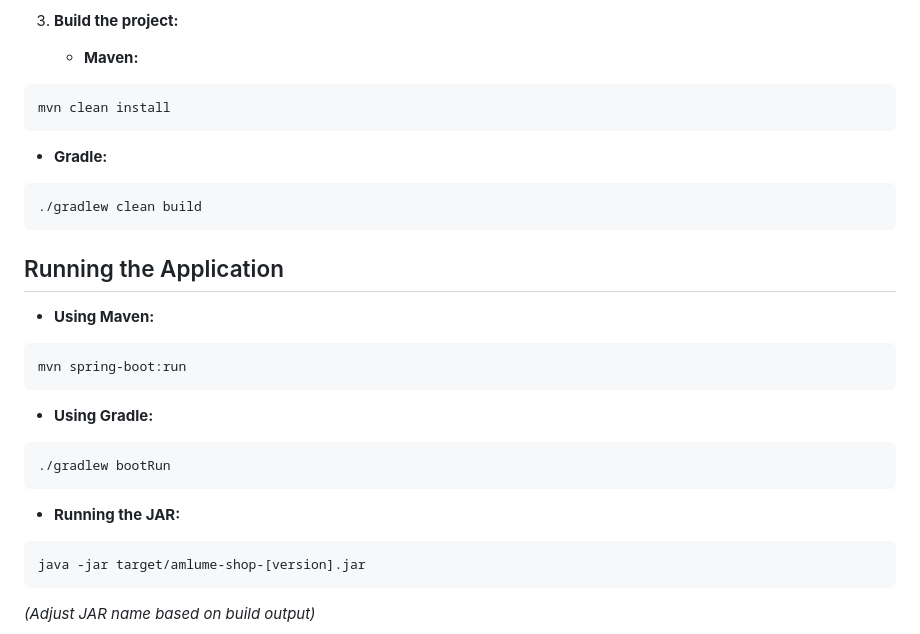
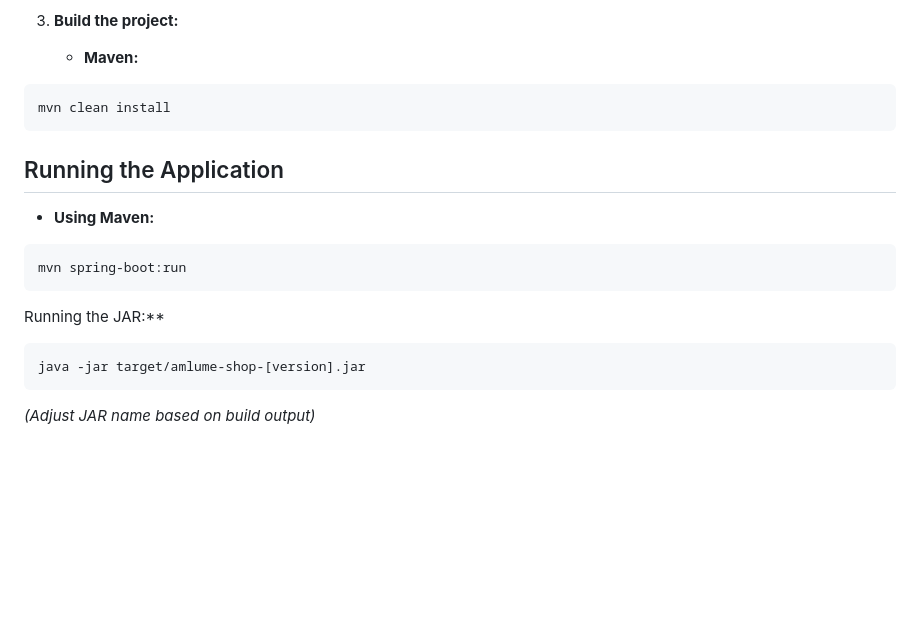
Before and after one commit to danieltikamori/amlume-shop, a Markdown page: README.md, the part around the change printed below. GitHub-like rendering; blank space fills up the shorter version.

````diff
--- a/README.md
+++ b/README.md
@@ -72,12 +81,6 @@ This project is the Spring Boot backend application for Amlume Shop. It provides
 mvn clean install
 ```
 
-*   **Gradle:**
-
-```Bash
-./gradlew clean build
-```
-
 ## Running the Application
 
 *   **Using Maven:**
@@ -86,13 +89,7 @@ mvn clean install
 mvn spring-boot:run
 ```
 
-*   **Using Gradle:**
-
-```Bash
-./gradlew bootRun
-```
-
-*   **Running the JAR:**
+Running the JAR:**
 
 ```Bash
 java -jar target/amlume-shop-[version].jar
````
Also changed, not shown: other parts of README.md (+17 -14 lines).
